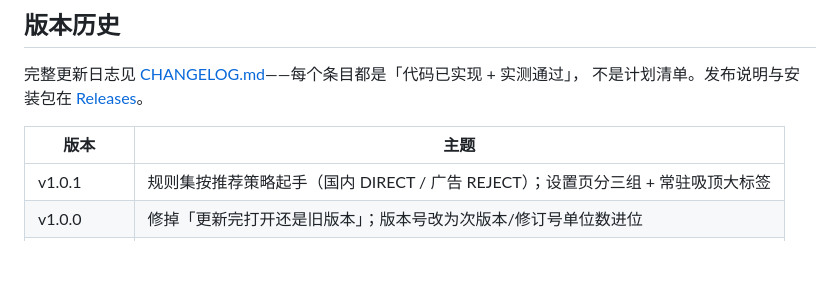
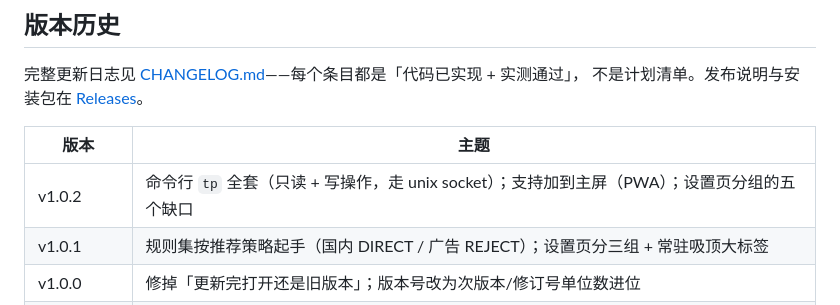
Before and after one commit to yunyu697/triune-panel, a Markdown page: README.md, the part around the change. Drawn GitHub-style; blank space fills up the shorter version.

Commit message:
chore(release): v1.0.2
CHANGELOG 的「未发布」落成 v1.0.2 小节，README 版本历史补一行。
Web UI 的 build 标记此前已提到 v1.0.2（v1.0.1 之后这批界面改动一直
没到过升级用户手上，这次一并带上）。

```diff
--- a/README.md
+++ b/README.md
@@ -1320,6 +1320,7 @@ data/
 
 | 版本 | 主题 |
 |---|---|
+| v1.0.2 | 命令行 `tp` 全套（只读 + 写操作，走 unix socket）；支持加到主屏（PWA）；设置页分组的五个缺口 |
 | v1.0.1 | 规则集按推荐策略起手（国内 DIRECT / 广告 REJECT）；设置页分三组 + 常驻吸顶大标签 |
 | v1.0.0 | 修掉「更新完打开还是旧版本」；版本号改为次版本/修订号单位数进位 |
 | v0.12.0 | 面板版本列表开箱可用；下载镜像可选可测速 |
```
Also changed, not shown: CHANGELOG.md (+1 -1 lines).
